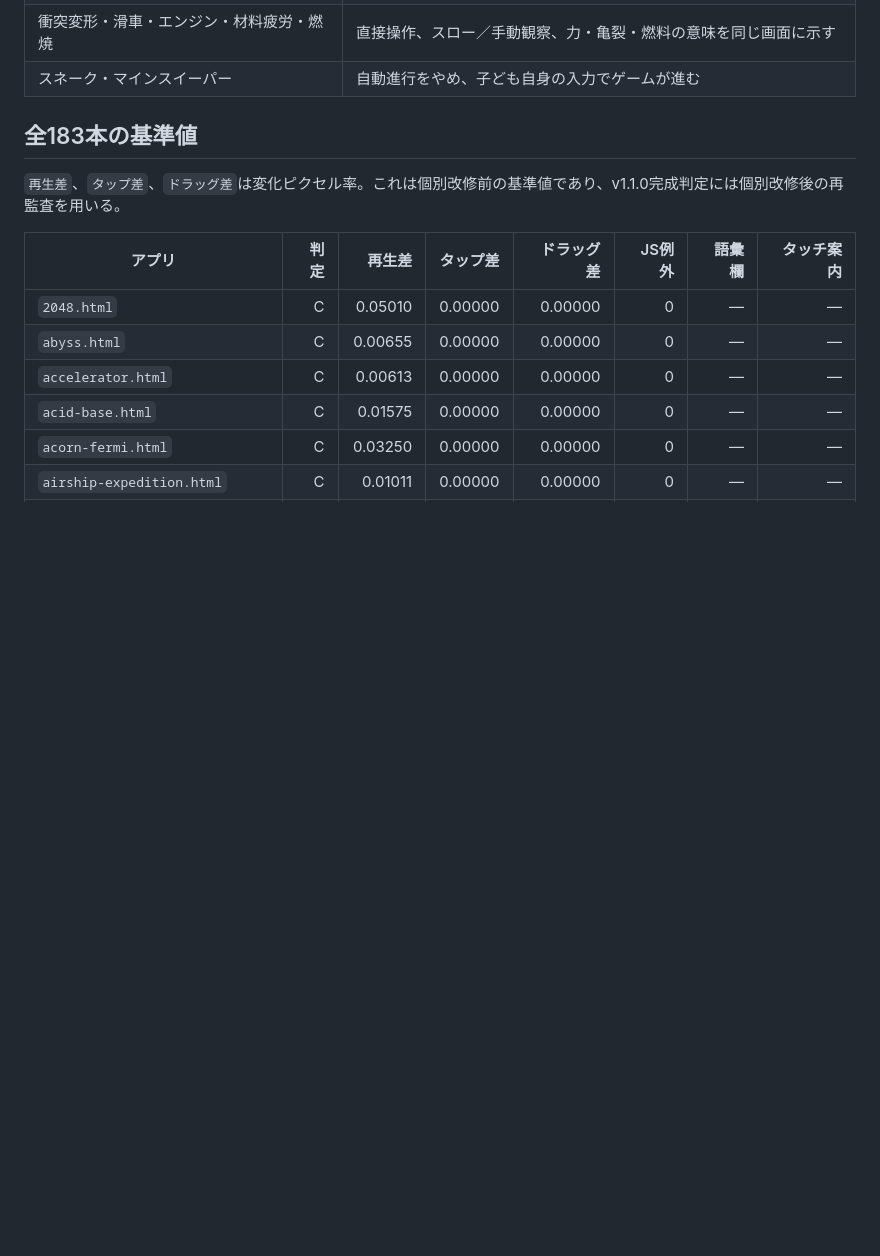
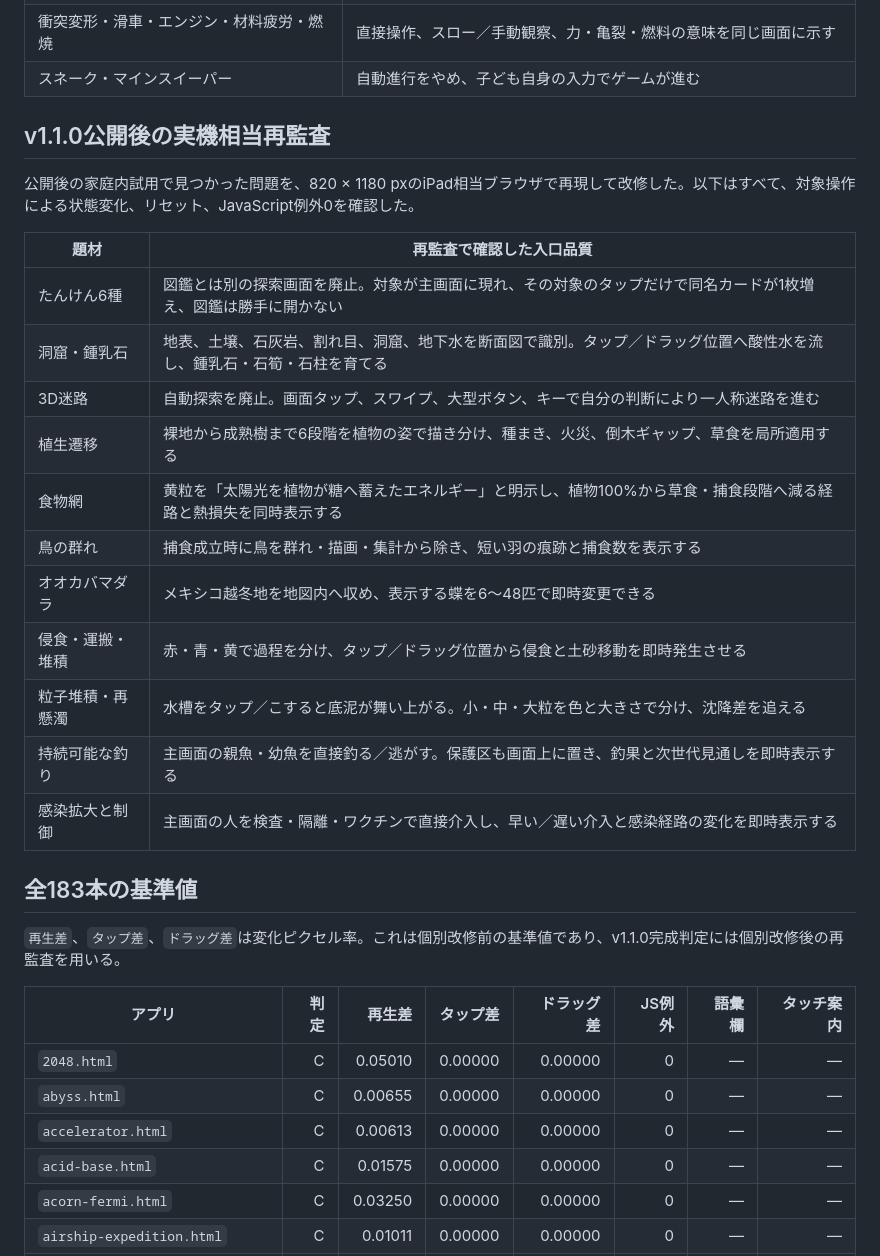
Before and after one commit to shtshbt/lab4wonder, a Markdown page: docs/app_quality_audit_v1_1.md, the part around the change. GitHub-like rendering; blank space fills up the shorter version.

Commit message:
docs: record post-release interaction audit

```diff
--- a/docs/app_quality_audit_v1_1.md
+++ b/docs/app_quality_audit_v1_1.md
@@ -37,6 +37,24 @@
 | 川・雨粒・蜃気楼・渦潮・タンカー・飛行船・底なし沼 | 場への介入点と、その結果の因果を主画面内に明示する |
 | 衝突変形・滑車・エンジン・材料疲労・燃焼 | 直接操作、スロー／手動観察、力・亀裂・燃料の意味を同じ画面に示す |
 | スネーク・マインスイーパー | 自動進行をやめ、子ども自身の入力でゲームが進む |
+
+## v1.1.0公開後の実機相当再監査
+
+公開後の家庭内試用で見つかった問題を、820 × 1180 pxのiPad相当ブラウザで再現して改修した。以下はすべて、対象操作による状態変化、リセット、JavaScript例外0を確認した。
+
+| 題材 | 再監査で確認した入口品質 |
+|---|---|
+| たんけん6種 | 図鑑とは別の探索画面を廃止。対象が主画面に現れ、その対象のタップだけで同名カードが1枚増え、図鑑は勝手に開かない |
+| 洞窟・鍾乳石 | 地表、土壌、石灰岩、割れ目、洞窟、地下水を断面図で識別。タップ／ドラッグ位置へ酸性水を流し、鍾乳石・石筍・石柱を育てる |
+| 3D迷路 | 自動探索を廃止。画面タップ、スワイプ、大型ボタン、キーで自分の判断により一人称迷路を進む |
+| 植生遷移 | 裸地から成熟樹まで6段階を植物の姿で描き分け、種まき、火災、倒木ギャップ、草食を局所適用する |
+| 食物網 | 黄粒を「太陽光を植物が糖へ蓄えたエネルギー」と明示し、植物100%から草食・捕食段階へ減る経路と熱損失を同時表示する |
+| 鳥の群れ | 捕食成立時に鳥を群れ・描画・集計から除き、短い羽の痕跡と捕食数を表示する |
+| オオカバマダラ | メキシコ越冬地を地図内へ収め、表示する蝶を6〜48匹で即時変更できる |
+| 侵食・運搬・堆積 | 赤・青・黄で過程を分け、タップ／ドラッグ位置から侵食と土砂移動を即時発生させる |
+| 粒子堆積・再懸濁 | 水槽をタップ／こすると底泥が舞い上がる。小・中・大粒を色と大きさで分け、沈降差を追える |
+| 持続可能な釣り | 主画面の親魚・幼魚を直接釣る／逃がす。保護区も画面上に置き、釣果と次世代見通しを即時表示する |
+| 感染拡大と制御 | 主画面の人を検査・隔離・ワクチンで直接介入し、早い／遅い介入と感染経路の変化を即時表示する |
 
 ## 全183本の基準値
 
```
